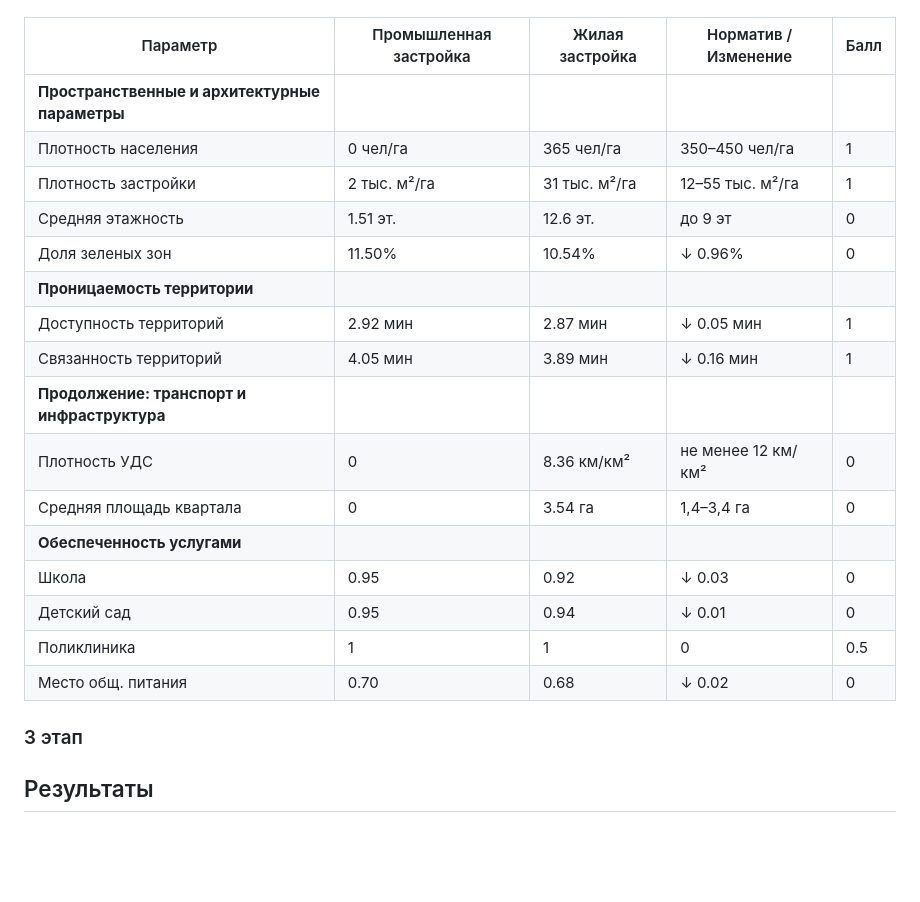
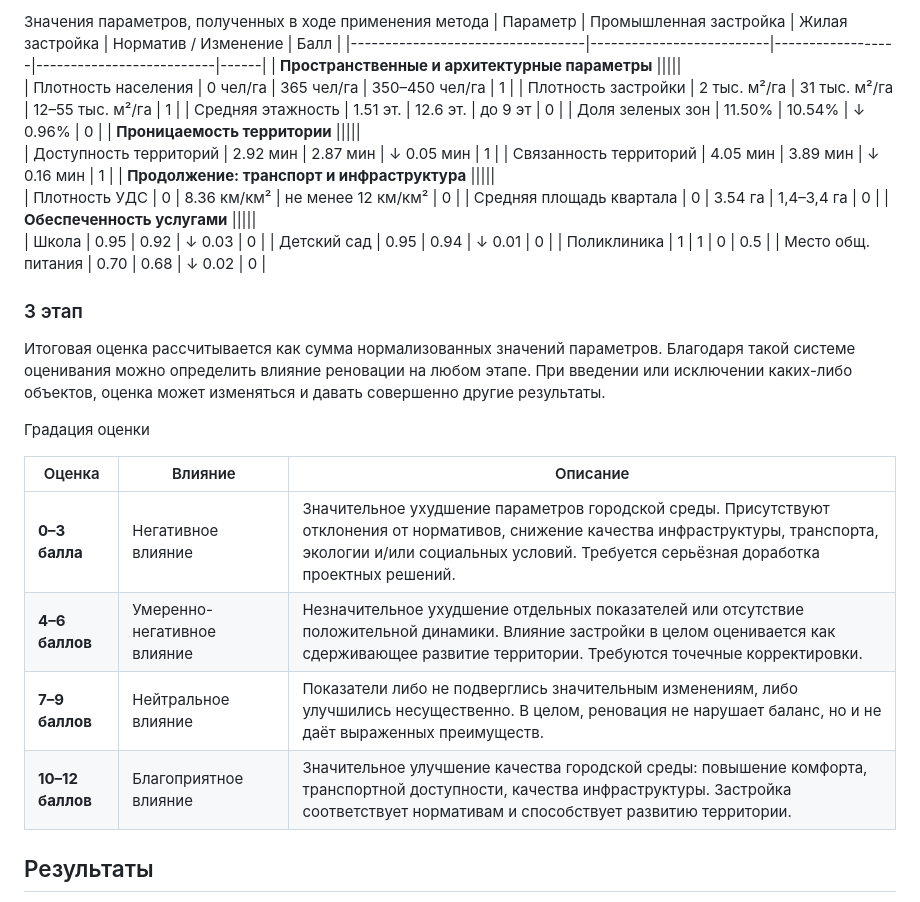
Before and after one commit to Olesyamart/Method-of-evaluating-renovation-projects, a Markdown page: README.md, the part around one of its changes. Rendered like a GitHub page; blank space fills up the shorter version.

```diff
--- a/README.md
+++ b/README.md
@@ -36,4 +38,5 @@
 
+Значения параметров, полученных в ходе применения метода
 | Параметр                         | Промышленная застройка | Жилая застройка | Норматив / Изменение   | Балл |
 |----------------------------------|--------------------------|------------------|--------------------------|------|
 | **Пространственные и архитектурные параметры** |||||
@@ -54,7 +57,17 @@
 | Место общ. питания              | 0.70                   | 0.68             | ↓ 0.02                  | 0    |
 
 ### 3 этап
+Итоговая оценка рассчитывается как сумма нормализованных значений параметров.
+Благодаря такой системе оценивания можно определить влияние реновации на любом этапе. При введении или исключении каких-либо объектов, оценка может изменяться и давать совершенно другие результаты.
 
+Градация оценки
+
+| Оценка         | Влияние                    | Описание |
+|----------------|-----------------------------|----------|
+| **0–3 балла**  | Негативное влияние       | Значительное ухудшение параметров городской среды. Присутствуют отклонения от нормативов, снижение качества инфраструктуры, транспорта, экологии и/или социальных условий. Требуется серьёзная доработка проектных решений. |
+| **4–6 баллов** | Умеренно-негативное влияние | Незначительное ухудшение отдельных показателей или отсутствие положительной динамики. Влияние застройки в целом оценивается как сдерживающее развитие территории. Требуются точечные корректировки. |
+| **7–9 баллов** | Нейтральное влияние       | Показатели либо не подверглись значительным изменениям, либо улучшились несущественно. В целом, реновация не нарушает баланс, но и не даёт выраженных преимуществ. |
+| **10–12 баллов** | Благоприятное влияние     | Значительное улучшение качества городской среды: повышение комфорта, транспортной доступности, качества инфраструктуры. Застройка соответствует нормативам и способствует развитию территории. |
 
 
 ## Результаты
```
Also changed, not shown: other parts of README.md (+2 -0 lines).
